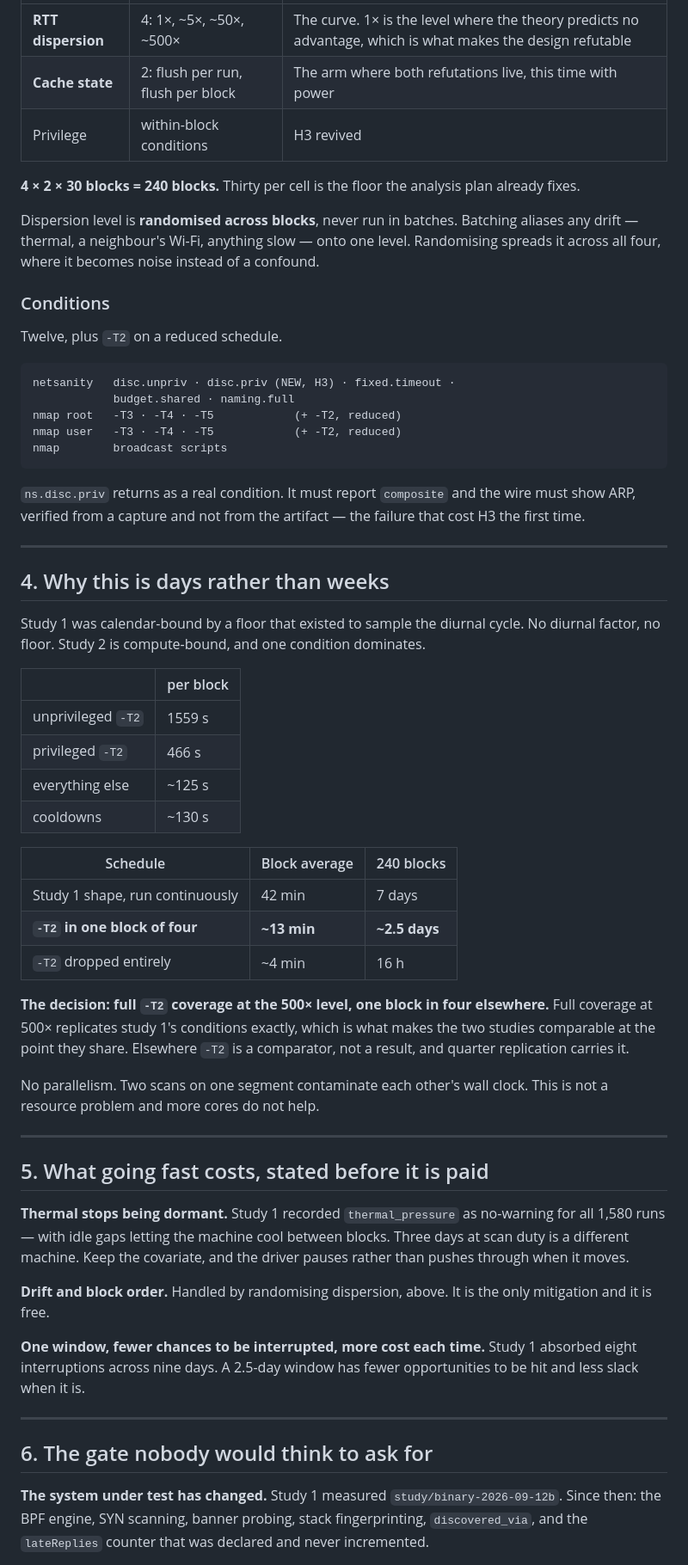
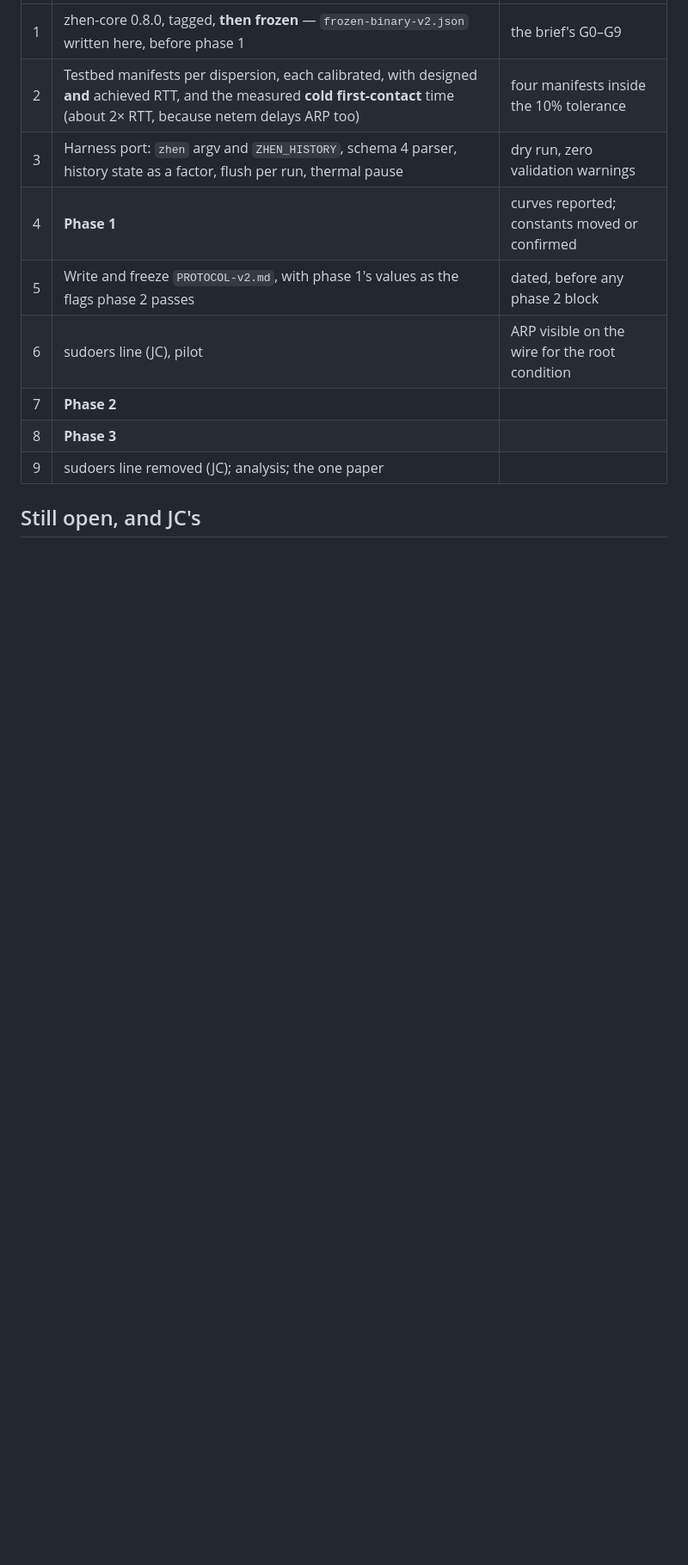
Before and after one commit to zhen-swift/zhen-study, a Markdown page: v2/PLAN.md, the part around one of its changes. Shown at 86% size. Drawn GitHub-style; blank space fills up the shorter version.

````diff
--- a/v2/PLAN.md
+++ b/v2/PLAN.md
@@ -53,80 +125,13 @@ Three factors. Time of day is not one of them.
 |---|---|---|
-| **RTT dispersion** | 4: 1×, ~5×, ~50×, ~500× | The curve. 1× is the level where the theory predicts no advantage, which is what makes the design refutable |
-| **Cache state** | 2: flush per run, flush per block | The arm where both refutations live, this time with power |
-| Privilege | within-block conditions | H3 revived |
+| 1 | zhen-core 0.8.0, tagged, **then frozen** — `frozen-binary-v2.json` written here, before phase 1 | the brief's G0–G9 |
+| 2 | Testbed manifests per dispersion, each calibrated, with designed **and** achieved RTT, and the measured **cold first-contact** time (about 2× RTT, because netem delays ARP too) | four manifests inside the 10% tolerance |
+| 3 | Harness port: `zhen` argv and `ZHEN_HISTORY`, schema 4 parser, history state as a factor, flush per run, thermal pause | dry run, zero validation warnings |
+| 4 | **Phase 1** | curves reported; constants moved or confirmed |
+| 5 | Write and freeze `PROTOCOL-v2.md`, with phase 1's values as the flags phase 2 passes | dated, before any phase 2 block |
+| 6 | sudoers line (JC), pilot | ARP visible on the wire for the root condition |
+| 7 | **Phase 2** | |
+| 8 | **Phase 3** | |
+| 9 | sudoers line removed (JC); analysis; the one paper | |
 
-**4 × 2 × 30 blocks = 240 blocks.** Thirty per cell is the floor the analysis plan
-already fixes.
+## Still open, and JC's
 
-Dispersion level is **randomised across blocks**, never run in batches. Batching aliases
-any drift — thermal, a neighbour's Wi-Fi, anything slow — onto one level. Randomising
-spreads it across all four, where it becomes noise instead of a confound.
-
-### Conditions
-
-Twelve, plus `-T2` on a reduced schedule.
-
-```
-netsanity   disc.unpriv · disc.priv (NEW, H3) · fixed.timeout ·
-            budget.shared · naming.full
-nmap root   -T3 · -T4 · -T5            (+ -T2, reduced)
-nmap user   -T3 · -T4 · -T5            (+ -T2, reduced)
-nmap        broadcast scripts
-```
-
-`ns.disc.priv` returns as a real condition. It must report `composite` and the wire
-must show ARP, verified from a capture and not from the artifact — the failure that
-cost H3 the first time.
-
----
-
-## 4. Why this is days rather than weeks
-
-Study 1 was calendar-bound by a floor that existed to sample the diurnal cycle. No
-diurnal factor, no floor. Study 2 is compute-bound, and one condition dominates.
-
-| | per block |
-|---|---|
-| unprivileged `-T2` | 1559 s |
-| privileged `-T2` | 466 s |
-| everything else | ~125 s |
-| cooldowns | ~130 s |
-
-| Schedule | Block average | 240 blocks |
-|---|---|---|
-| Study 1 shape, run continuously | 42 min | 7 days |
-| **`-T2` in one block of four** | **~13 min** | **~2.5 days** |
-| `-T2` dropped entirely | ~4 min | 16 h |
-
-**The decision: full `-T2` coverage at the 500× level, one block in four elsewhere.**
-Full coverage at 500× replicates study 1's conditions exactly, which is what makes the
-two studies comparable at the point they share. Elsewhere `-T2` is a comparator, not a
-result, and quarter replication carries it.
-
-No parallelism. Two scans on one segment contaminate each other's wall clock. This is
-not a resource problem and more cores do not help.
-
----
-
-## 5. What going fast costs, stated before it is paid
-
-**Thermal stops being dormant.** Study 1 recorded `thermal_pressure` as no-warning for
-all 1,580 runs — with idle gaps letting the machine cool between blocks. Three days at
-scan duty is a different machine. Keep the covariate, and the driver pauses rather than
-pushes through when it moves.
-
-**Drift and block order.** Handled by randomising dispersion, above. It is the only
-mitigation and it is free.
-
-**One window, fewer chances to be interrupted, more cost each time.** Study 1 absorbed
-eight interruptions across nine days. A 2.5-day window has fewer opportunities to be
-hit and less slack when it is.
-
----
-
-## 6. The gate nobody would think to ask for
-
-**The system under test has changed.** Study 1 measured `study/binary-2026-09-12b`.
-Since then: the BPF engine, SYN scanning, banner probing, stack fingerprinting,
-`discovered_via`, and the `lateReplies` counter that was declared and never incremented.
-
````
Also changed, not shown: other parts of v2/PLAN.md (+106 -99 lines).
